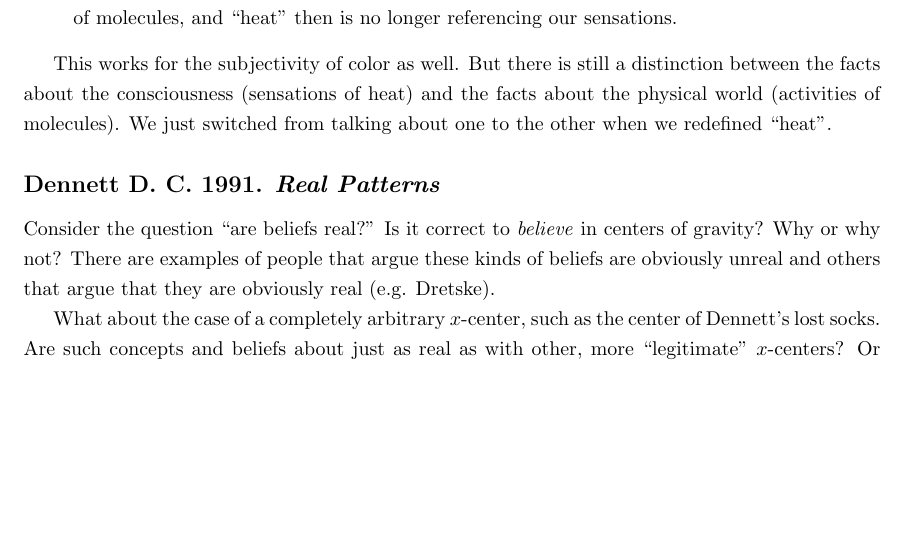
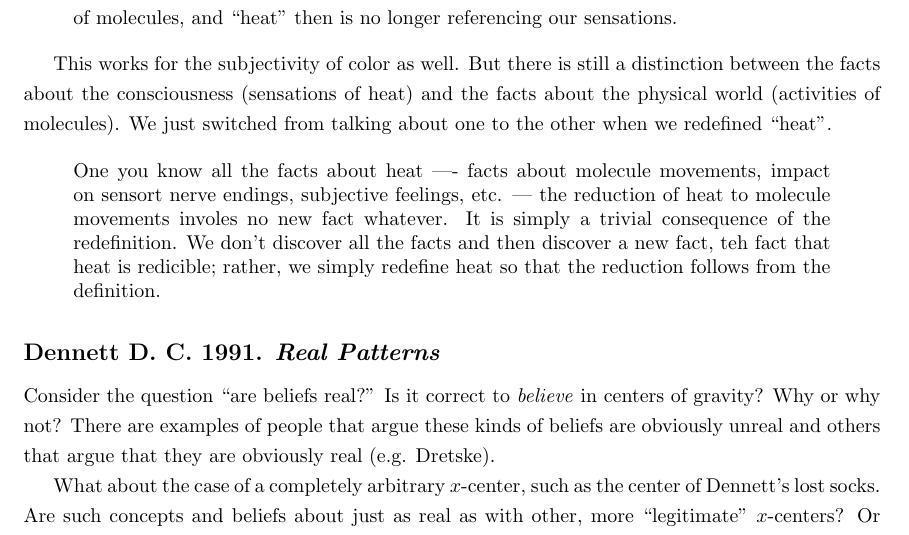
Before and after one commit to Riib11/Metascience, a LaTeX paper (paper/metascience.tex): part of page 19 of 20, cut so that both start at the same text, the shorter picture padded with empty space. Compiled offline with pdfLaTeX.

Commit message:
quick update

```diff
--- a/paper/metascience.tex
+++ b/paper/metascience.tex
@@ -552,6 +552,10 @@
 
 This works for the subjectivity of color as well. But there is still a distinction between the facts about the consciousness (sensations of heat) and the facts about the physical world (activities of molecules). We just switched from talking about one to the other when we redefined ``heat''.
 
+\begin{quote}
+One you know all the facts about heat ---- facts about molecule movements, impact on sensort nerve endings, subjective feelings, etc. --- the reduction of heat to molecule movements involes no new fact whatever. It is simply a trivial consequence of the redefinition. We don't discover all the facts and then discover a new fact, teh fact that heat is redicible; rather, we simply redefine heat so that the reduction follows from the definition.
+\end{quote}
+
 
 %------------------------------------------------
 %------------------------------------------------
```
